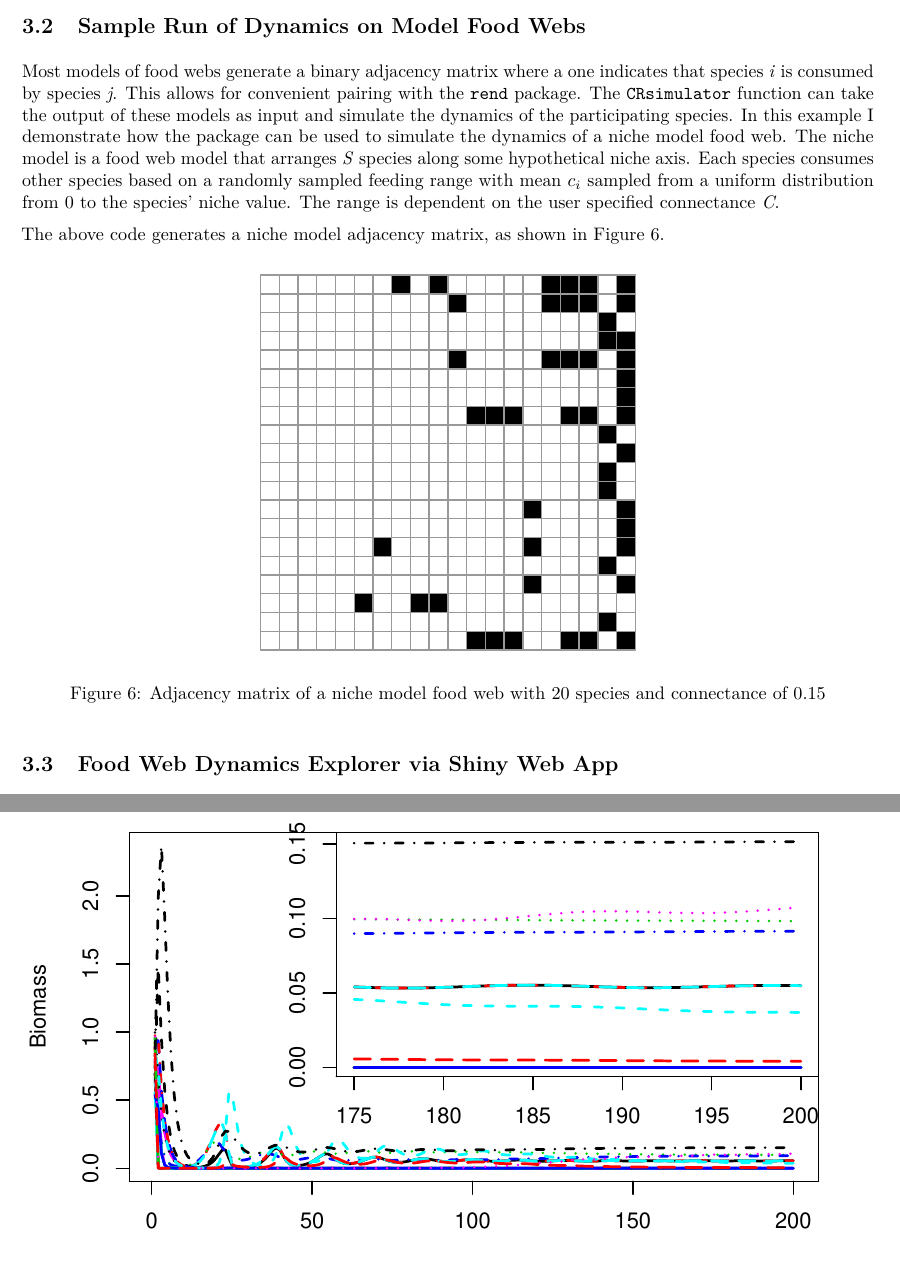
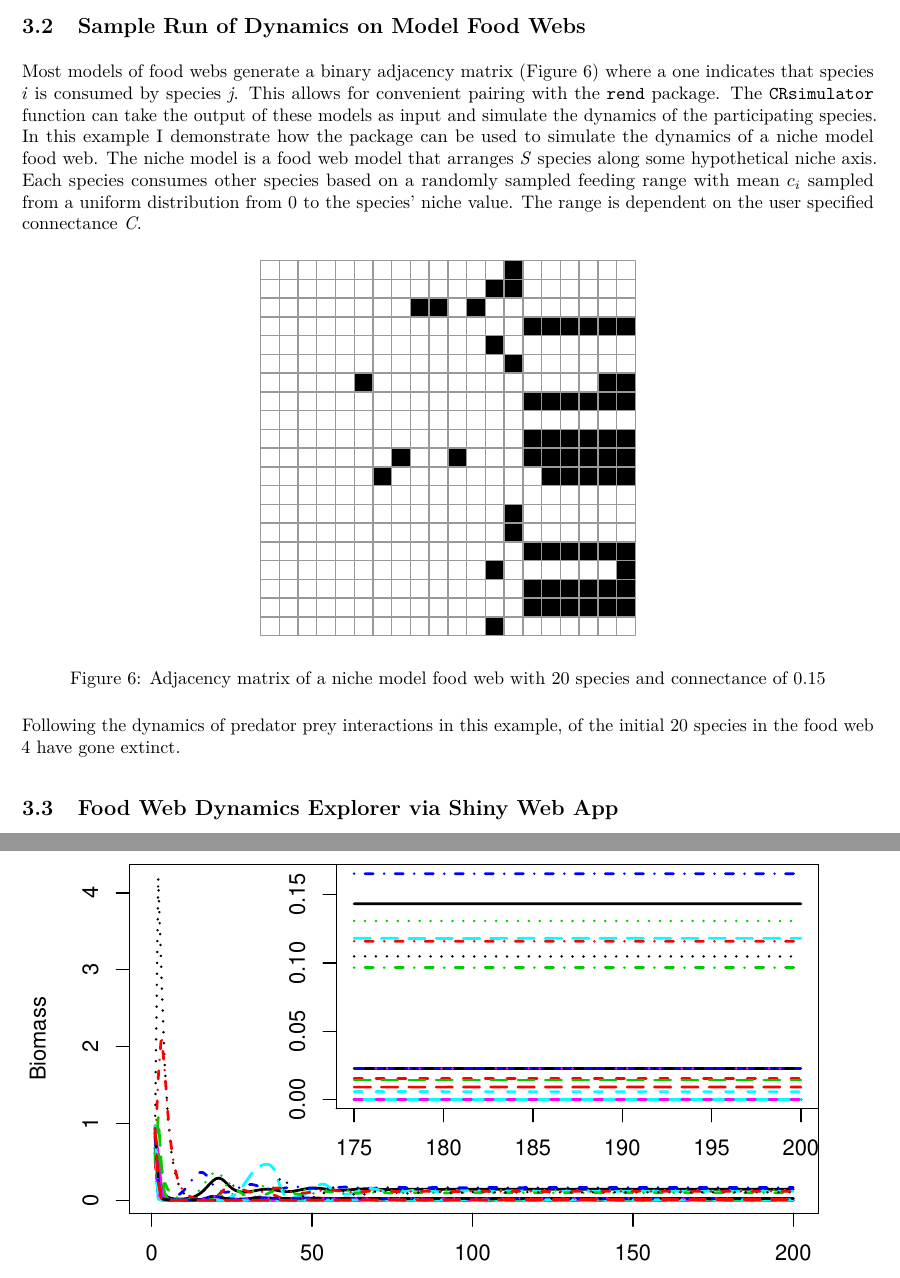
Before and after one commit to jjborrelli/rend, an R Markdown document (vignettes/ms_rend.Rmd): two parts of pages 12 and 13 of 14, joined at a grey line, cut so that both start at the same text. The pictures show the output file vignettes/ms_rend.pdf that the author committed with the source.

Commit message:
recompile ms

````diff
--- a/vignettes/ms_rend.Rmd
+++ b/vignettes/ms_rend.Rmd
@@ -407,7 +407,7 @@ ggplot(rdf, aes(x = X1, y = X2, col = factor(xpar))) + geom_path(size = 1, alpha
 
 ## Sample Run of Dynamics on Model Food Webs
 
-Most models of food webs generate a binary adjacency matrix where a one indicates that species _i_ is consumed by species _j_. This allows for convenient pairing with the `rend` package. The `CRsimulator` function can take the output of these models as input and simulate the dynamics of the participating species. In this example I demonstrate how the package can be used to simulate the dynamics of a niche model food web. The niche model is a food web model that arranges _S_ species along some hypothetical niche axis. Each species consumes other species based on a randomly sampled feeding range with mean $c_i$ sampled from a uniform distribution from 0 to the species' niche value. The range is dependent on the user specified connectance _C_.
+Most models of food webs generate a binary adjacency matrix (Figure 6) where a one indicates that species _i_ is consumed by species _j_. This allows for convenient pairing with the `rend` package. The `CRsimulator` function can take the output of these models as input and simulate the dynamics of the participating species. In this example I demonstrate how the package can be used to simulate the dynamics of a niche model food web. The niche model is a food web model that arranges _S_ species along some hypothetical niche axis. Each species consumes other species based on a randomly sampled feeding range with mean $c_i$ sampled from a uniform distribution from 0 to the species' niche value. The range is dependent on the user specified connectance _C_.
 
 ```{r nichemodel}
 niche.model<-function(S,C){
@@ -442,7 +442,7 @@ niche.model<-function(S,C){
 }
 ```
 
-The above code generates a niche model adjacency matrix, as shown in Figure 6.
+
 
 ```{r fig6, fig.height = 3, fig.width = 3, fig.cap = "Adjacency matrix of a niche model food web with 20 species and connectance of 0.15"}
 bas <- FALSE
@@ -474,6 +474,7 @@ par(
 matplot(175:200, simNM[175:200, -1], typ = "l", lwd = 2, ylab = "Biomass", xlab = "Time")
 ```
 
+Following the dynamics of predator prey interactions in this example, of the initial 20 species in the food web `r 20 - sum(simNM[200, -1] > 0)` have gone extinct.
 
 
 ## Food Web Dynamics Explorer via Shiny Web App
````
Also changed, not shown: vignettes/ms_rend.pdf.
